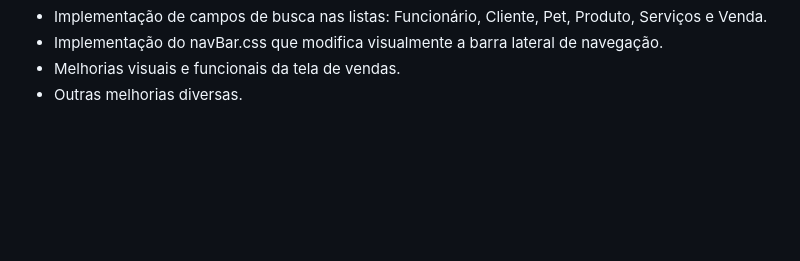
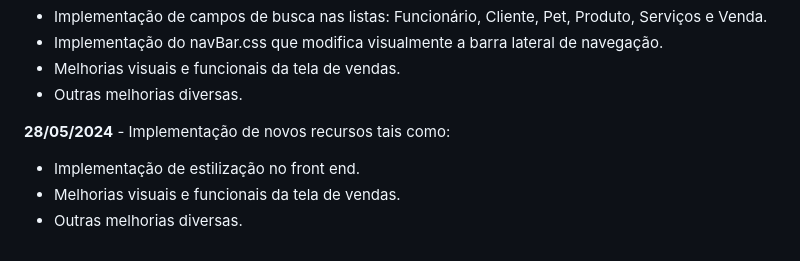
Before and after one commit to antoniovini47/PetPlanet, a Markdown page: README.md, the part around the change. Rendered like a GitHub page; blank space fills up the shorter version.

```diff
--- a/README.md
+++ b/README.md
@@ -57,3 +57,8 @@ Projeto dedicado a implementação de um gerenciamento de Pet Shop como aplicaç
  - Implementação do navBar.css que modifica visualmente a barra lateral de navegação.
  - Melhorias visuais e funcionais da tela de vendas.
  - Outras melhorias diversas.
+
+**28/05/2024** - Implementação de novos recursos tais como:
+ - Implementação de estilização no front end.
+ - Melhorias visuais e funcionais da tela de vendas.
+ - Outras melhorias diversas.
```
